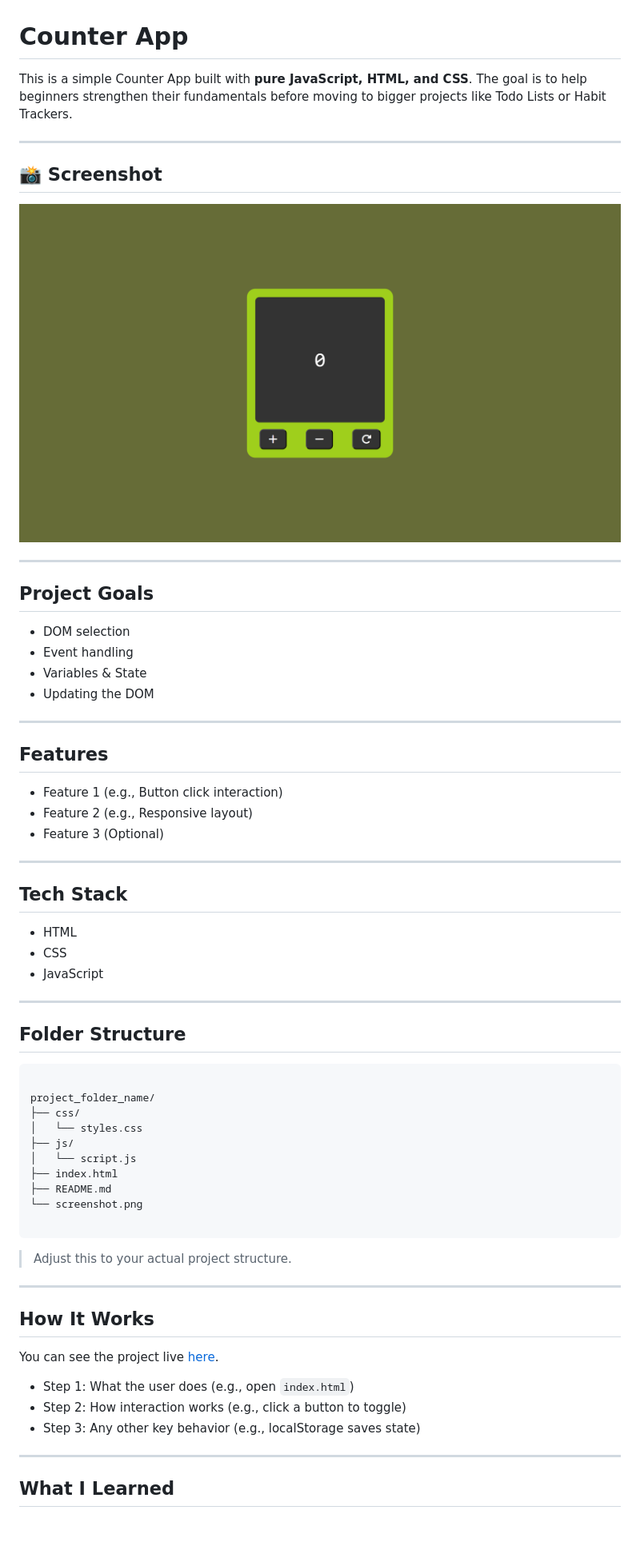
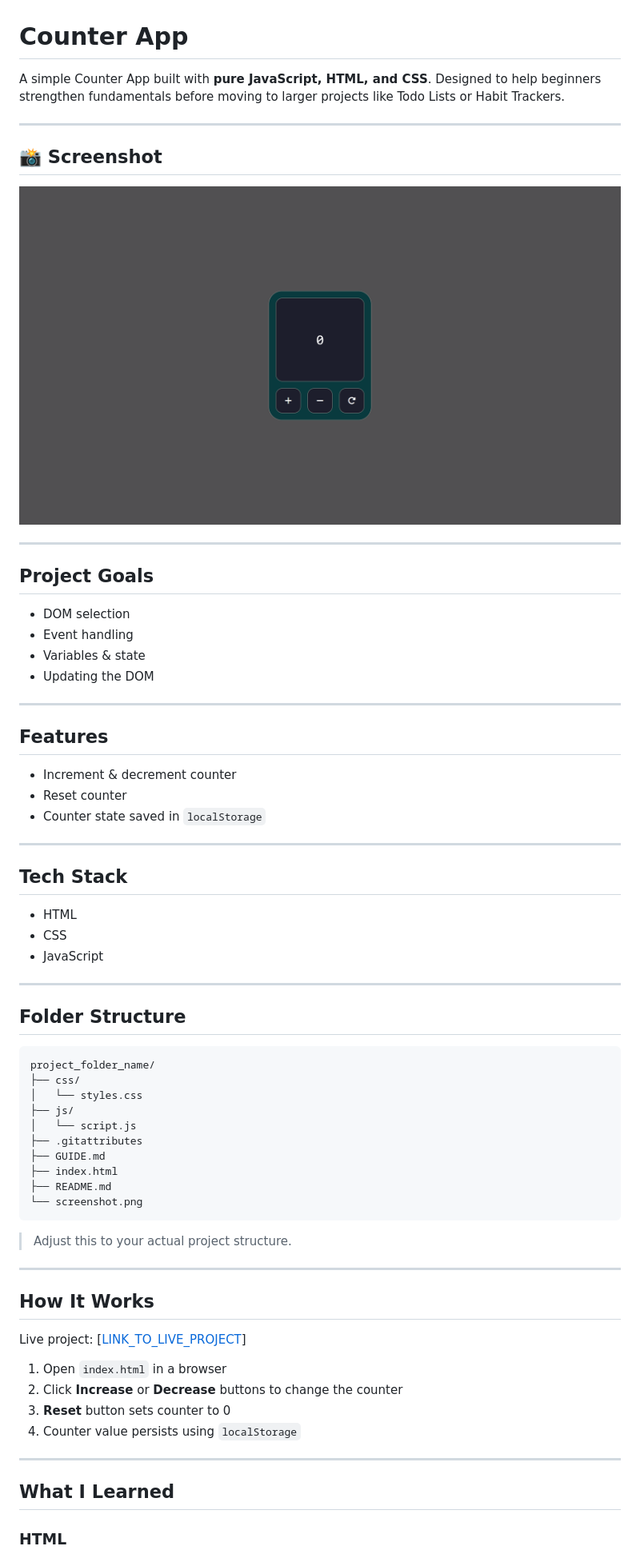
Before and after one commit to SandipTamangDev/project_2_js_counter_app, a Markdown page: README.MD, the part around the change printed below. Shown: that part at 80% size. GitHub-like rendering; pictures changed too: screenshot.png; blank space fills up the shorter version.

Commit message:
docs: add README with learnings and improvements

````diff
--- a/README.MD
+++ b/README.MD
@@ -1,7 +1,7 @@
 # **Counter App**
 
-This is a simple Counter App built with **pure JavaScript, HTML, and CSS**.
-The goal is to help beginners strengthen their fundamentals before moving to bigger projects like Todo Lists or Habit Trackers.
+A simple Counter App built with **pure JavaScript, HTML, and CSS**.
+Designed to help beginners strengthen fundamentals before moving to larger projects like Todo Lists or Habit Trackers.
 
 ---
 
@@ -12,41 +12,43 @@ The goal is to help beginners strengthen their fundamentals before moving to big
 ---
 
 ## **Project Goals**
-- DOM selection
-- Event handling
-- Variables & State
-- Updating the DOM
 
+* DOM selection
+* Event handling
+* Variables & state
+* Updating the DOM
 
 ---
 
 ## **Features**
-- Feature 1 (e.g., Button click interaction)
-- Feature 2 (e.g., Responsive layout)
-- Feature 3 (Optional)
+
+* Increment & decrement counter
+* Reset counter
+* Counter state saved in `localStorage`
 
 ---
 
 ## **Tech Stack**
-- HTML
-- CSS
-- JavaScript
+
+* HTML
+* CSS
+* JavaScript
 
 ---
 
 ## **Folder Structure**
 
 ```
-
 project_folder_name/
 ├── css/
 │   └── styles.css
 ├── js/
 │   └── script.js
+├── .gitattributes
+├── GUIDE.md
 ├── index.html
 ├── README.md
 └── screenshot.png
-
 ```
 
 > Adjust this to your actual project structure.
@@ -54,14 +56,17 @@ project_folder_name/
 ---
 
 ## **How It Works**
-You can see the project live [here](LIVE_PROJECT_LINK).
 
-- Step 1: What the user does (e.g., open `index.html`)
-- Step 2: How interaction works (e.g., click a button to toggle)
-- Step 3: Any other key behavior (e.g., localStorage saves state)
+Live project: [[LINK_TO_LIVE_PROJECT](https://sandiptamangdev.github.io/project_2_js_counter_app/)]
+
+1. Open `index.html` in a browser
+2. Click **Increase** or **Decrease** buttons to change the counter
+3. **Reset** button sets counter to 0
+4. Counter value persists using `localStorage`
 
 ---
 
 ## **What I Learned**
 
+### HTML
 
````
Also changed, not shown: other parts of README.MD (+26 -22 lines), 3 other files.
